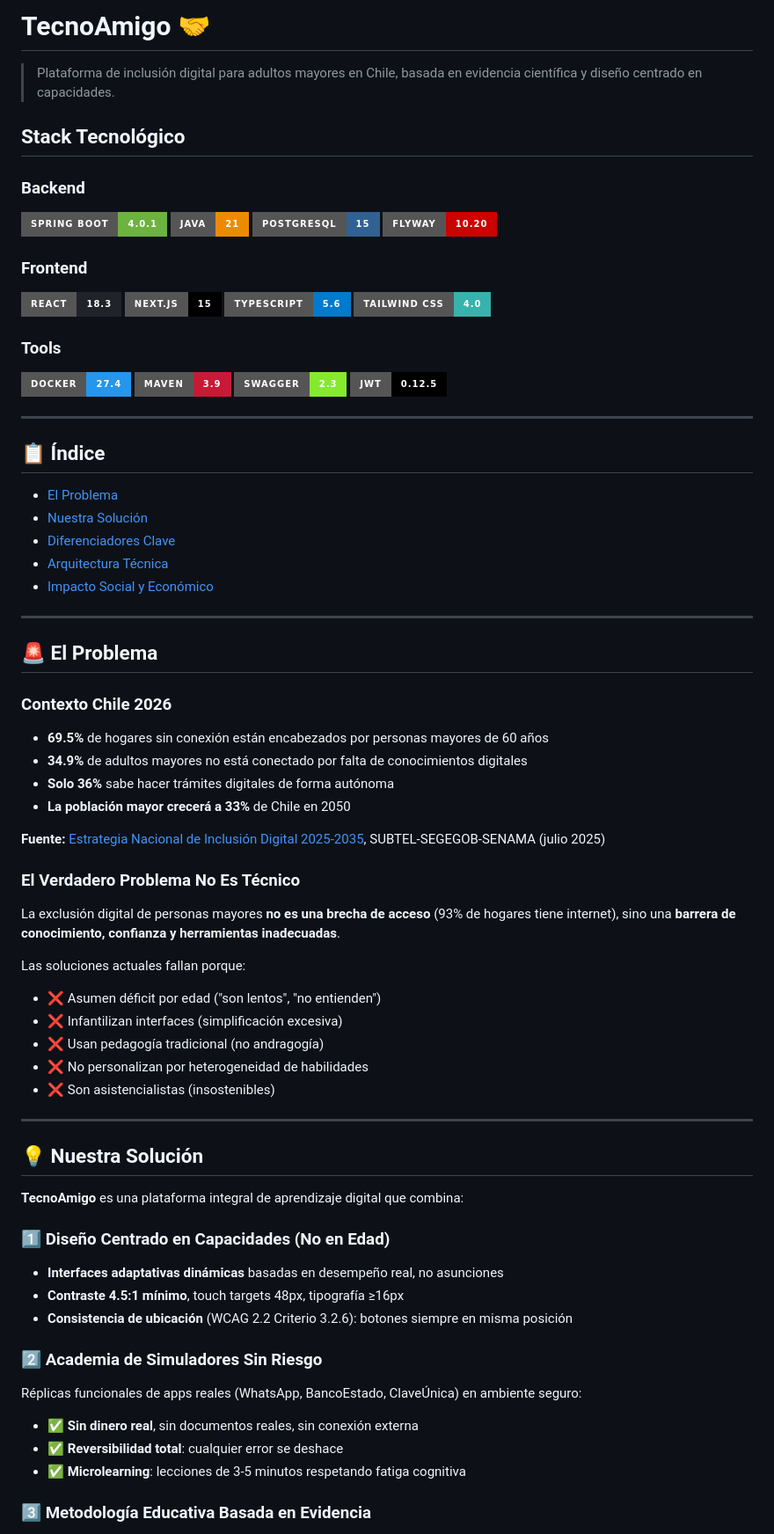
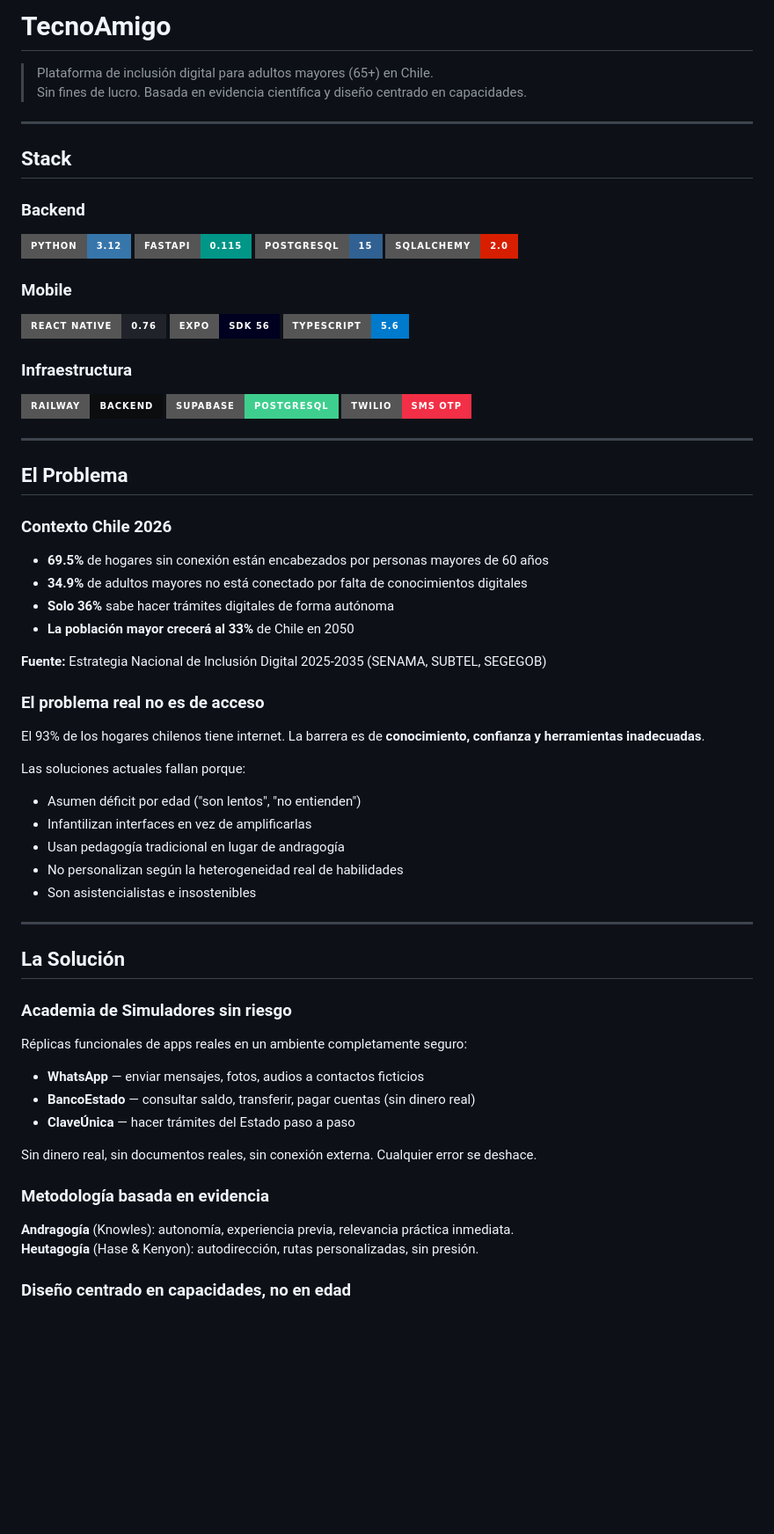
Before and after one commit to JavieraP26/TecnoAmigoAPI, a Markdown page: README.md, the part around one of its changes. Shown at 88% size. Drawn GitHub-style; badges without logos; blank space fills up the shorter version.

```diff
--- a/README.md
+++ b/README.md
@@ -1,80 +1,69 @@
-# TecnoAmigo 🤝
+# TecnoAmigo
 
-> Plataforma de inclusión digital para adultos mayores en Chile, basada en evidencia científica y diseño centrado en capacidades.
-
-## Stack Tecnológico
-
-### Backend
-![Spring Boot](https://img.shields.io/badge/Spring_Boot-4.0.1-6DB33F?style=for-the-badge&logo=spring-boot&logoColor=white)
-![Java](https://img.shields.io/badge/Java-21-ED8B00?style=for-the-badge&logo=openjdk&logoColor=white)
-![PostgreSQL](https://img.shields.io/badge/PostgreSQL-15-316192?style=for-the-badge&logo=postgresql&logoColor=white)
-![Flyway](https://img.shields.io/badge/Flyway-10.20-CC0200?style=for-the-badge&logo=flyway&logoColor=white)
-
-### Frontend
-![React](https://img.shields.io/badge/React-18.3-20232A?style=for-the-badge&logo=react&logoColor=61DAFB)
-![Next.js](https://img.shields.io/badge/Next.js-15-000000?style=for-the-badge&logo=next.js&logoColor=white)
-![TypeScript](https://img.shields.io/badge/TypeScript-5.6-007ACC?style=for-the-badge&logo=typescript&logoColor=white)
-![Tailwind](https://img.shields.io/badge/Tailwind_CSS-4.0-38B2AC?style=for-the-badge&logo=tailwind-css&logoColor=white)
-
-### Tools
-![Docker](https://img.shields.io/badge/Docker-27.4-2496ED?style=for-the-badge&logo=docker&logoColor=white)
-![Maven](https://img.shields.io/badge/Maven-3.9-C71A36?style=for-the-badge&logo=apache-maven&logoColor=white)
-![Swagger](https://img.shields.io/badge/Swagger-2.3-85EA2D?style=for-the-badge&logo=swagger&logoColor=black)
-![JWT](https://img.shields.io/badge/JWT-0.12.5-000000?style=for-the-badge&logo=json-web-tokens&logoColor=white)
+> Plataforma de inclusión digital para adultos mayores (65+) en Chile.
+> Sin fines de lucro. Basada en evidencia científica y diseño centrado en capacidades.
 
 ---
 
-## 📋 Índice
+## Stack
 
-- [El Problema](#-el-problema)
-- [Nuestra Solución](#-nuestra-solución)
-- [Diferenciadores Clave](#-diferenciadores-clave)
-- [Arquitectura Técnica](#%EF%B8%8F-arquitectura-técnica)
-- [Impacto Social y Económico](#-impacto-social-y-económico)
+### Backend
+![Python](https://img.shields.io/badge/Python-3.12-3776AB?style=for-the-badge&logo=python&logoColor=white)
+![FastAPI](https://img.shields.io/badge/FastAPI-0.115-009688?style=for-the-badge&logo=fastapi&logoColor=white)
+![PostgreSQL](https://img.shields.io/badge/PostgreSQL-15-316192?style=for-the-badge&logo=postgresql&logoColor=white)
+![SQLAlchemy](https://img.shields.io/badge/SQLAlchemy-2.0-D71F00?style=for-the-badge)
 
+### Mobile
+![React Native](https://img.shields.io/badge/React_Native-0.76-20232A?style=for-the-badge&logo=react&logoColor=61DAFB)
+![Expo](https://img.shields.io/badge/Expo-SDK_56-000020?style=for-the-badge&logo=expo&logoColor=white)
+![TypeScript](https://img.shields.io/badge/TypeScript-5.6-007ACC?style=for-the-badge&logo=typescript&logoColor=white)
+
+### Infraestructura
+![Railway](https://img.shields.io/badge/Railway-Backend-0B0D0E?style=for-the-badge&logo=railway&logoColor=white)
+![Supabase](https://img.shields.io/badge/Supabase-PostgreSQL-3ECF8E?style=for-the-badge&logo=supabase&logoColor=white)
+![Twilio](https://img.shields.io/badge/Twilio-SMS_OTP-F22F46?style=for-the-badge&logo=twilio&logoColor=white)
 
 ---
 
-## 🚨 El Problema
+## El Problema
 
 ### Contexto Chile 2026
 
 - **69.5%** de hogares sin conexión están encabezados por personas mayores de 60 años
 - **34.9%** de adultos mayores no está conectado por falta de conocimientos digitales
 - **Solo 36%** sabe hacer trámites digitales de forma autónoma
-- **La población mayor crecerá a 33%** de Chile en 2050
+- **La población mayor crecerá al 33%** de Chile en 2050
 
-**Fuente:** [Estrategia Nacional de Inclusión Digital 2025-2035](https://www.senama.gob.cl), SUBTEL-SEGEGOB-SENAMA (julio 2025)
+**Fuente:** Estrategia Nacional de Inclusión Digital 2025-2035 (SENAMA, SUBTEL, SEGEGOB)
 
-### El Verdadero Problema No Es Técnico
+### El problema real no es de acceso
 
-La exclusión digital de personas mayores **no es una brecha de acceso** (93% de hogares tiene internet), sino una **barrera de conocimiento, confianza y herramientas inadecuadas**.
+El 93% de los hogares chilenos tiene internet. La barrera es de **conocimiento, confianza y herramientas inadecuadas**.
 
 Las soluciones actuales fallan porque:
-- ❌ Asumen déficit por edad ("son lentos", "no entienden")
-- ❌ Infantilizan interfaces (simplificación excesiva)
-- ❌ Usan pedagogía tradicional (no andragogía)
-- ❌ No personalizan por heterogeneidad de habilidades
-- ❌ Son asistencialistas (insostenibles)
+- Asumen déficit por edad ("son lentos", "no entienden")
+- Infantilizan interfaces en vez de amplificarlas
+- Usan pedagogía tradicional en lugar de andragogía
+- No personalizan según la heterogeneidad real de habilidades
+- Son asistencialistas e insostenibles
 
 ---
 
-## 💡 Nuestra Solución
+## La Solución
 
-**TecnoAmigo** es una plataforma integral de aprendizaje digital que combina:
+### Academia de Simuladores sin riesgo
 
-### 1️⃣ Diseño Centrado en Capacidades (No en Edad)
+Réplicas funcionales de apps reales en un ambiente completamente seguro:
+- **WhatsApp** — enviar mensajes, fotos, audios a contactos ficticios
+- **BancoEstado** — consultar saldo, transferir, pagar cuentas (sin dinero real)
+- **ClaveÚnica** — hacer trámites del Estado paso a paso
 
-- **Interfaces adaptativas dinámicas** basadas en desempeño real, no asunciones
-- **Contraste 4.5:1 mínimo**, touch targets 48px, tipografía ≥16px
-- **Consistencia de ubicación** (WCAG 2.2 Criterio 3.2.6): botones siempre en misma posición
+Sin dinero real, sin documentos reales, sin conexión externa. Cualquier error se deshace.
 
-### 2️⃣ Academia de Simuladores Sin Riesgo
+### Metodología basada en evidencia
 
-Réplicas funcionales de apps reales (WhatsApp, BancoEstado, ClaveÚnica) en ambiente seguro:
-- ✅ **Sin dinero real**, sin documentos reales, sin conexión externa
-- ✅ **Reversibilidad total**: cualquier error se deshace
-- ✅ **Microlearning**: lecciones de 3-5 minutos respetando fatiga cognitiva
+**Andragogía** (Knowles): autonomía, experiencia previa, relevancia práctica inmediata.
+**Heutagogía** (Hase & Kenyon): autodirección, rutas personalizadas, sin presión.
 
-### 3️⃣ Metodología Educativa Basada en Evidencia
+### Diseño centrado en capacidades, no en edad
 
```
Also changed, not shown: other parts of README.md (+93 -80 lines).
